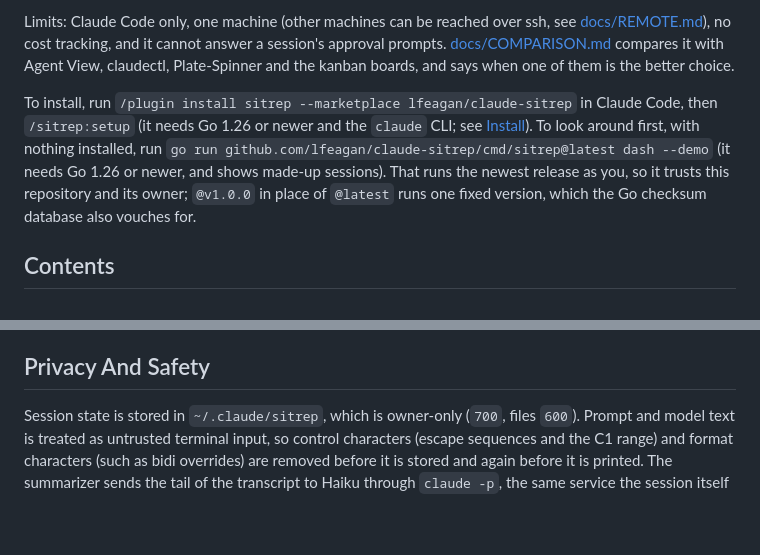
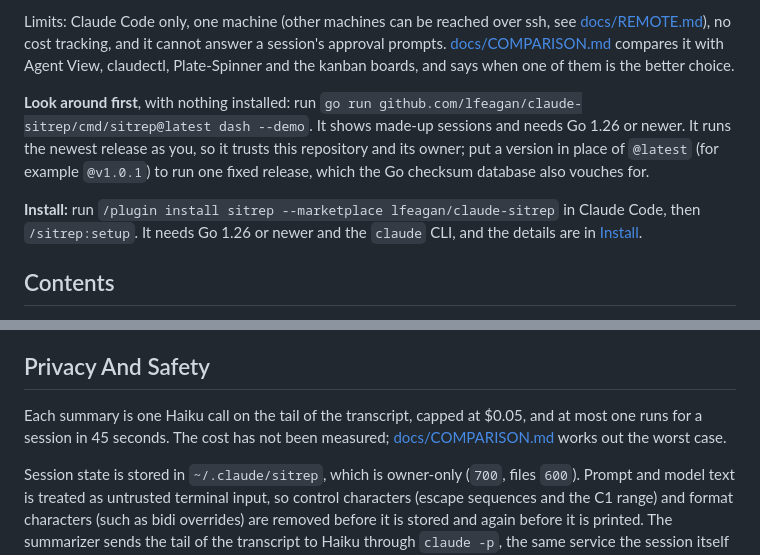
Before and after one commit to lfeagan/claude-sitrep, a Markdown page: README.md, 2 parts joined by grey strips. Rendered like a GitHub page; blank space fills up the shorter version.

```diff
--- a/README.md
+++ b/README.md
@@ -27,7 +27,9 @@ Other tools, including Claude Code's own Agent View, show which sessions are wor
 
 Limits: Claude Code only, one machine (other machines can be reached over ssh, see [docs/REMOTE.md](docs/REMOTE.md)), no cost tracking, and it cannot answer a session's approval prompts. [docs/COMPARISON.md](docs/COMPARISON.md) compares it with Agent View, claudectl, Plate-Spinner and the kanban boards, and says when one of them is the better choice.
 
-To install, run `/plugin install sitrep --marketplace lfeagan/claude-sitrep` in Claude Code, then `/sitrep:setup` (it needs Go 1.26 or newer and the `claude` CLI; see [Install](#install)). To look around first, with nothing installed, run `go run github.com/lfeagan/claude-sitrep/cmd/sitrep@latest dash --demo` (it needs Go 1.26 or newer, and shows made-up sessions). That runs the newest release as you, so it trusts this repository and its owner; `@v1.0.0` in place of `@latest` runs one fixed version, which the Go checksum database also vouches for.
+**Look around first**, with nothing installed: run `go run github.com/lfeagan/claude-sitrep/cmd/sitrep@latest dash --demo`. It shows made-up sessions and needs Go 1.26 or newer. It runs the newest release as you, so it trusts this repository and its owner; put a version in place of `@latest` (for example `@v1.0.1`) to run one fixed release, which the Go checksum database also vouches for.
+
+**Install:** run `/plugin install sitrep --marketplace lfeagan/claude-sitrep` in Claude Code, then `/sitrep:setup`. It needs Go 1.26 or newer and the `claude` CLI, and the details are in [Install](#install).
 
 ## Contents
 
@@ -152,6 +154,8 @@ State is plain files in `~/.claude/sitrep/`, so the status line renders instantl
 
 ## Privacy And Safety
 
+Each summary is one Haiku call on the tail of the transcript, capped at $0.05, and at most one runs for a session in 45 seconds. The cost has not been measured; [docs/COMPARISON.md](docs/COMPARISON.md#where-sitrep-is-weaker) works out the worst case.
+
 Session state is stored in `~/.claude/sitrep`, which is owner-only (`700`, files `600`). Prompt and model text is treated as untrusted terminal input, so control characters (escape sequences and the C1 range) and format characters (such as bidi overrides) are removed before it is stored and again before it is printed. The summarizer sends the tail of the transcript to Haiku through `claude -p`, the same service the session itself uses. It runs from an empty temporary directory with no tools, no MCP servers, no settings and a 60 second limit, in its own process group that the limit ends whole, and only reads transcripts that live under `~/.claude/projects`. The daily update check is the only other network use: it asks this repository for its tag names and sends nothing from your sessions.
 
 ## Development
```
Also changed, not shown: other parts of README.md (+3 -3 lines), docs/img/hero-cards.png, docs/img/social-preview.png, docs/img/table.png, docs/img/wall.png, 2 other files.
